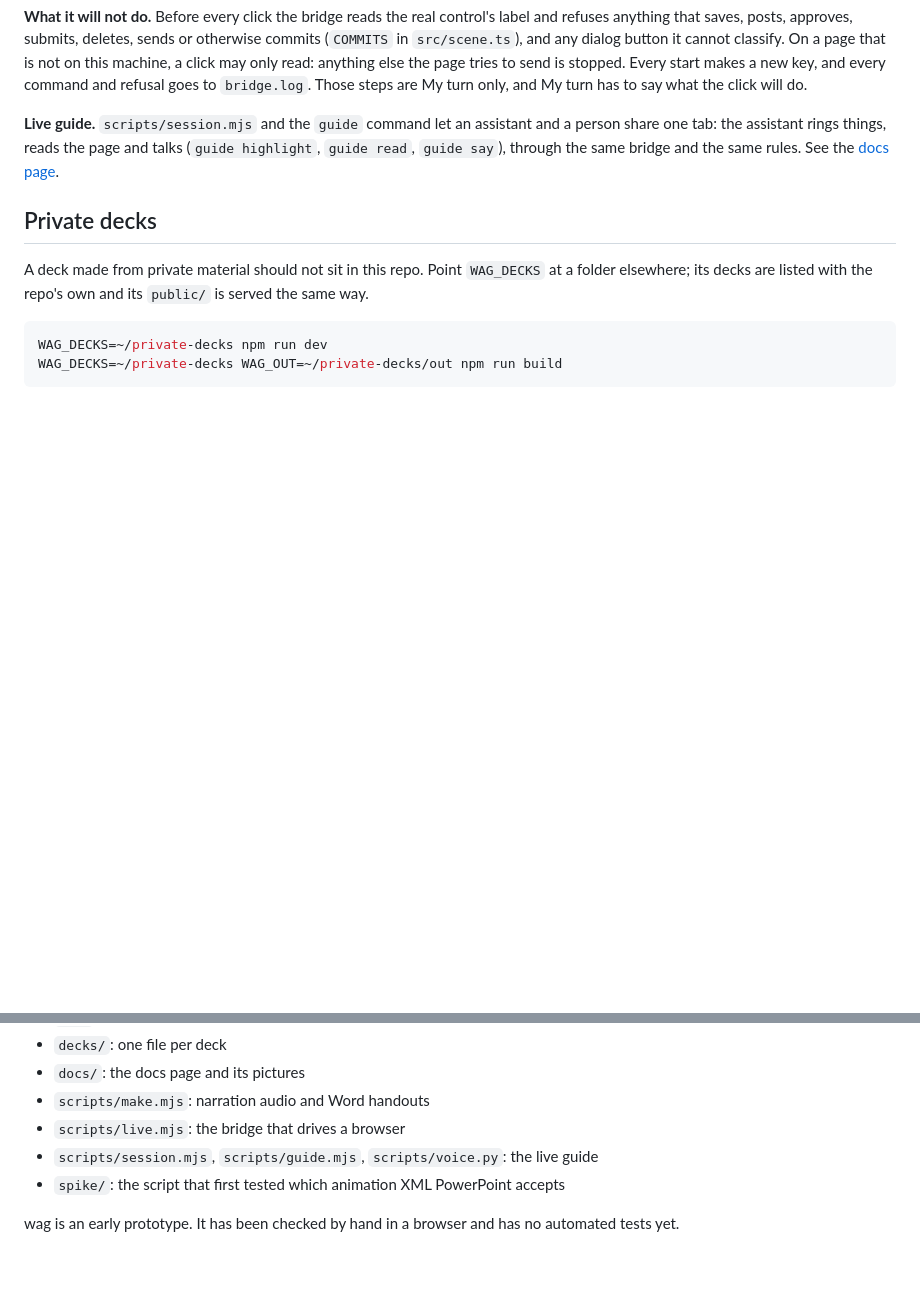
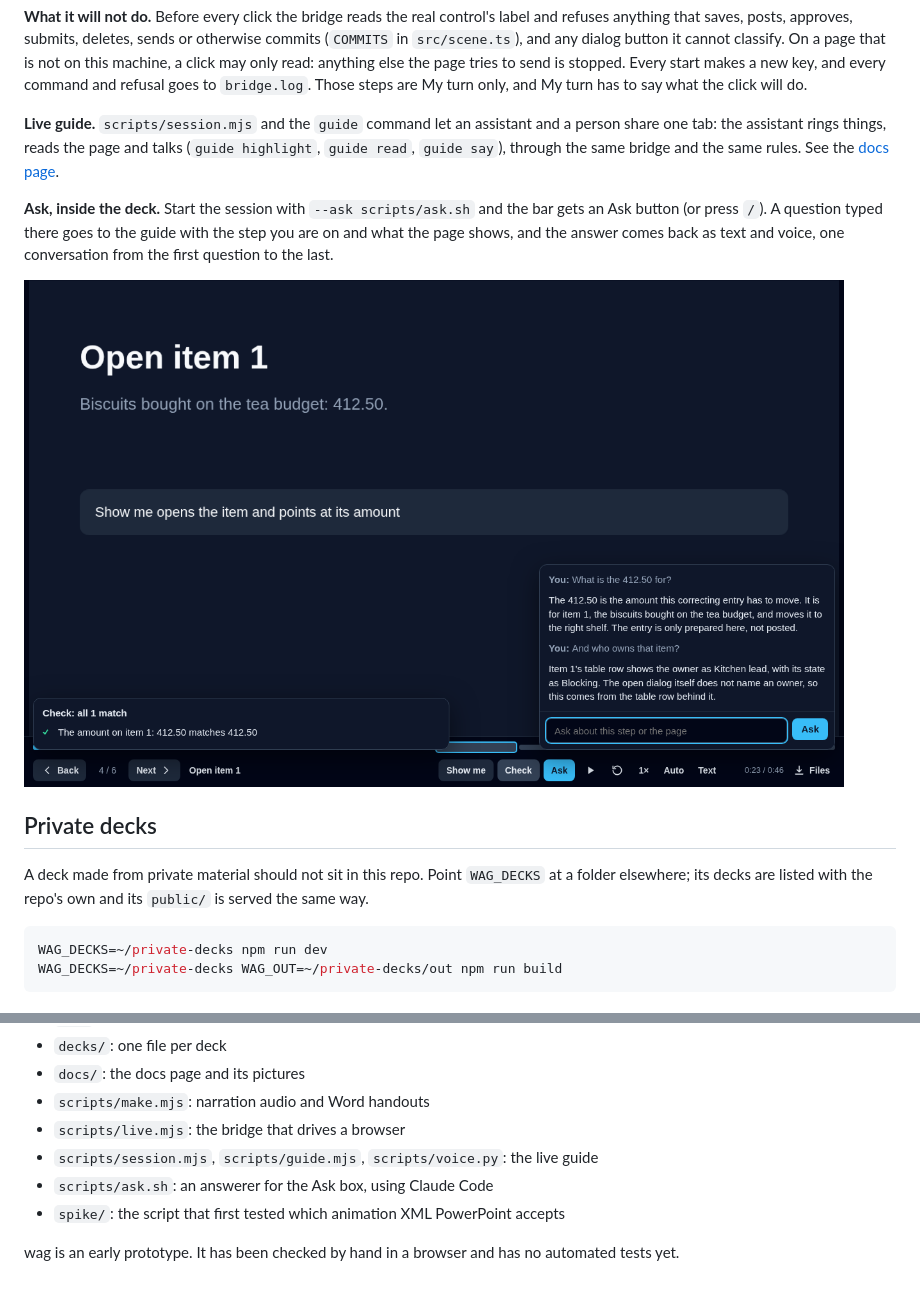
Before and after one commit to alaarab/wag, a Markdown page: README.md, 2 parts joined by grey strips. GitHub-like rendering; pictures changed too: docs/img/ask.png (added); blank space fills up the shorter version.

```diff
--- a/README.md
+++ b/README.md
@@ -117,6 +117,10 @@ To watch it on your own screen, start the browser with a window and add `--live`
 
 **Live guide.** `scripts/session.mjs` and the `guide` command let an assistant and a person share one tab: the assistant rings things, reads the page and talks (`guide highlight`, `guide read`, `guide say`), through the same bridge and the same rules. See the [docs page](docs/index.html#live).
 
+**Ask, inside the deck.** Start the session with `--ask scripts/ask.sh` and the bar gets an Ask button (or press `/`). A question typed there goes to the guide with the step you are on and what the page shows, and the answer comes back as text and voice, one conversation from the first question to the last.
+
+<img src="docs/img/ask.png" alt="A guided slide with an Ask panel: two questions and their answers" width="820">
+
 ## Private decks
 
 A deck made from private material should not sit in this repo. Point `WAG_DECKS` at a folder elsewhere; its decks are listed with the repo's own and its `public/` is served the same way.
@@ -142,6 +146,7 @@ The start page has a **Download .pptx** button for each deck. Entrances and buil
 - `scripts/make.mjs`: narration audio and Word handouts
 - `scripts/live.mjs`: the bridge that drives a browser
 - `scripts/session.mjs`, `scripts/guide.mjs`, `scripts/voice.py`: the live guide
+- `scripts/ask.sh`: an answerer for the Ask box, using Claude Code
 - `spike/`: the script that first tested which animation XML PowerPoint accepts
 
 wag is an early prototype. It has been checked by hand in a browser and has no automated tests yet.
```
Also changed, not shown: 5 other files.
